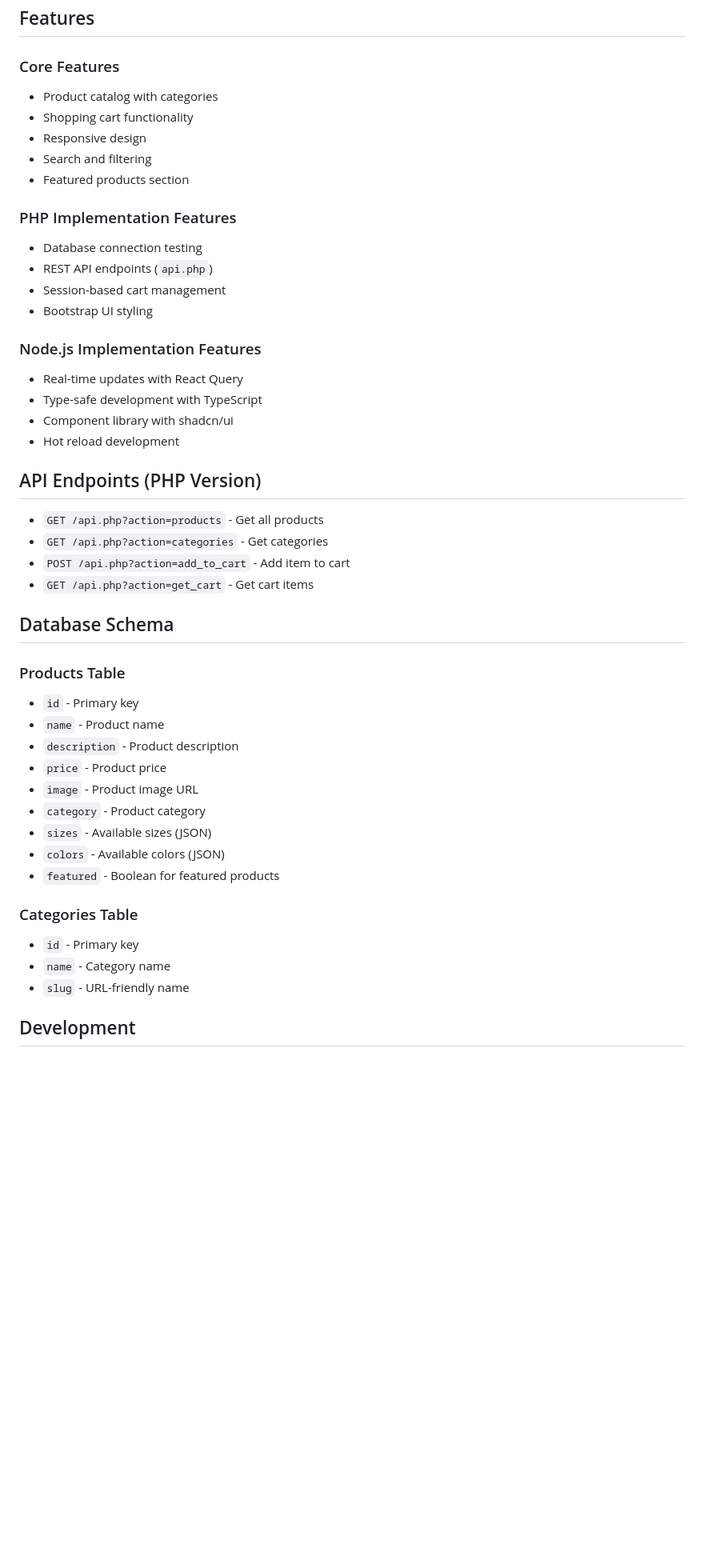
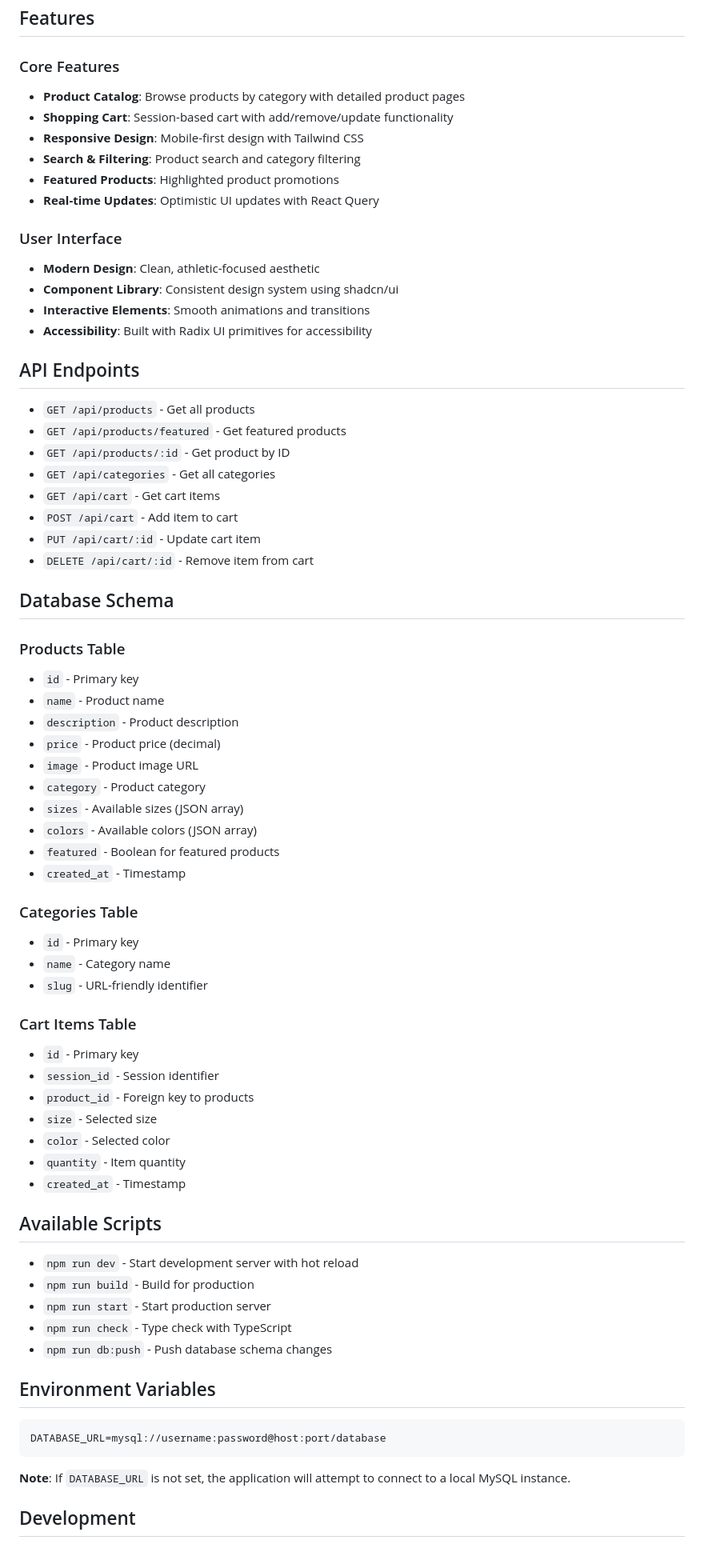
Before and after one commit to ZENOxELITE/ShoeMaster, a Markdown page: README.md, the part around one of its changes. Shown at 80% size. GitHub-like rendering; blank space fills up the shorter version.

````diff
--- a/README.md
+++ b/README.md
@@ -79,30 +83,29 @@ STRIDE/
 ## Features
 
 ### Core Features
-- Product catalog with categories
-- Shopping cart functionality
-- Responsive design
-- Search and filtering
-- Featured products section
+- **Product Catalog**: Browse products by category with detailed product pages
+- **Shopping Cart**: Session-based cart with add/remove/update functionality
+- **Responsive Design**: Mobile-first design with Tailwind CSS
+- **Search & Filtering**: Product search and category filtering
+- **Featured Products**: Highlighted product promotions
+- **Real-time Updates**: Optimistic UI updates with React Query
 
-### PHP Implementation Features
-- Database connection testing
-- REST API endpoints (`api.php`)
-- Session-based cart management
-- Bootstrap UI styling
+### User Interface
+- **Modern Design**: Clean, athletic-focused aesthetic
+- **Component Library**: Consistent design system using shadcn/ui
+- **Interactive Elements**: Smooth animations and transitions
+- **Accessibility**: Built with Radix UI primitives for accessibility
 
-### Node.js Implementation Features
-- Real-time updates with React Query
-- Type-safe development with TypeScript
-- Component library with shadcn/ui
-- Hot reload development
+## API Endpoints
 
-## API Endpoints (PHP Version)
-
-- `GET /api.php?action=products` - Get all products
-- `GET /api.php?action=categories` - Get categories
-- `POST /api.php?action=add_to_cart` - Add item to cart
-- `GET /api.php?action=get_cart` - Get cart items
+- `GET /api/products` - Get all products
+- `GET /api/products/featured` - Get featured products
+- `GET /api/products/:id` - Get product by ID
+- `GET /api/categories` - Get all categories
+- `GET /api/cart` - Get cart items
+- `POST /api/cart` - Add item to cart
+- `PUT /api/cart/:id` - Update cart item
+- `DELETE /api/cart/:id` - Remove item from cart
 
 ## Database Schema
 
@@ -110,17 +113,43 @@ STRIDE/
 - `id` - Primary key
 - `name` - Product name
 - `description` - Product description
-- `price` - Product price
+- `price` - Product price (decimal)
 - `image` - Product image URL
 - `category` - Product category
-- `sizes` - Available sizes (JSON)
-- `colors` - Available colors (JSON)
+- `sizes` - Available sizes (JSON array)
+- `colors` - Available colors (JSON array)
 - `featured` - Boolean for featured products
+- `created_at` - Timestamp
 
 ### Categories Table
 - `id` - Primary key
 - `name` - Category name
-- `slug` - URL-friendly name
+- `slug` - URL-friendly identifier
+
+### Cart Items Table
+- `id` - Primary key
+- `session_id` - Session identifier
+- `product_id` - Foreign key to products
+- `size` - Selected size
+- `color` - Selected color
+- `quantity` - Item quantity
+- `created_at` - Timestamp
+
+## Available Scripts
+
+- `npm run dev` - Start development server with hot reload
+- `npm run build` - Build for production
+- `npm run start` - Start production server
+- `npm run check` - Type check with TypeScript
+- `npm run db:push` - Push database schema changes
+
+## Environment Variables
+
+```env
+DATABASE_URL=mysql://username:password@host:port/database
+```
+
+**Note**: If `DATABASE_URL` is not set, the application will attempt to connect to a local MySQL instance.
 
 ## Development
 
````
Also changed, not shown: other parts of README.md (+86 -75 lines).
